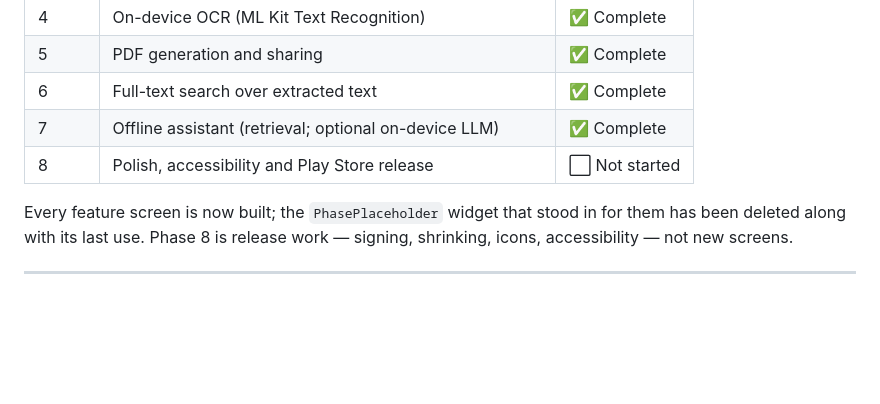
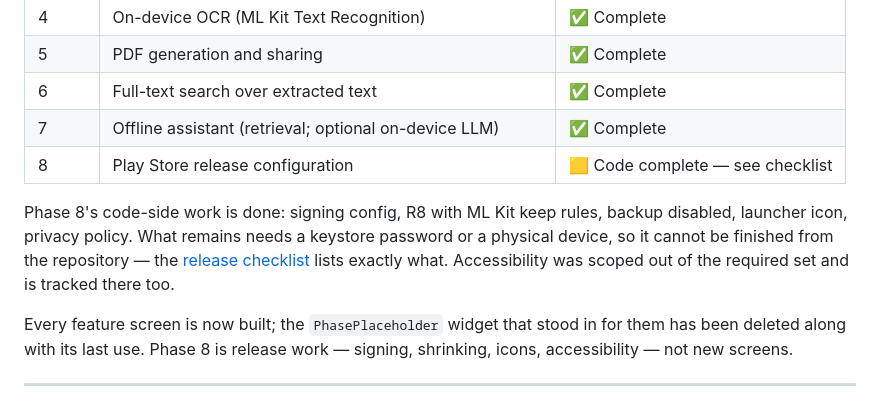
Before and after one commit to Sidra-Hayat/DocuAI, a Markdown page: README.md, the part around the change. GitHub-like rendering; blank space fills up the shorter version.

Commit message:
docs: mark Phase 8 code-complete in the status table
The remaining items need a keystore password or a physical device, so the
row points at the release checklist rather than claiming completion.

```diff
--- a/README.md
+++ b/README.md
@@ -20,7 +20,13 @@ and no network layer in DocuAI's own code.
 | 5 | PDF generation and sharing | ✅ Complete |
 | 6 | Full-text search over extracted text | ✅ Complete |
 | 7 | Offline assistant (retrieval; optional on-device LLM) | ✅ Complete |
-| 8 | Polish, accessibility and Play Store release | ⬜ Not started |
+| 8 | Play Store release configuration | 🟨 Code complete — see checklist |
+
+Phase 8's code-side work is done: signing config, R8 with ML Kit keep rules,
+backup disabled, launcher icon, privacy policy. What remains needs a keystore
+password or a physical device, so it cannot be finished from the repository —
+the [release checklist](#release-checklist-phase-8) lists exactly what.
+Accessibility was scoped out of the required set and is tracked there too.
 
 Every feature screen is now built; the `PhasePlaceholder` widget that stood in
 for them has been deleted along with its last use. Phase 8 is release work —
```
